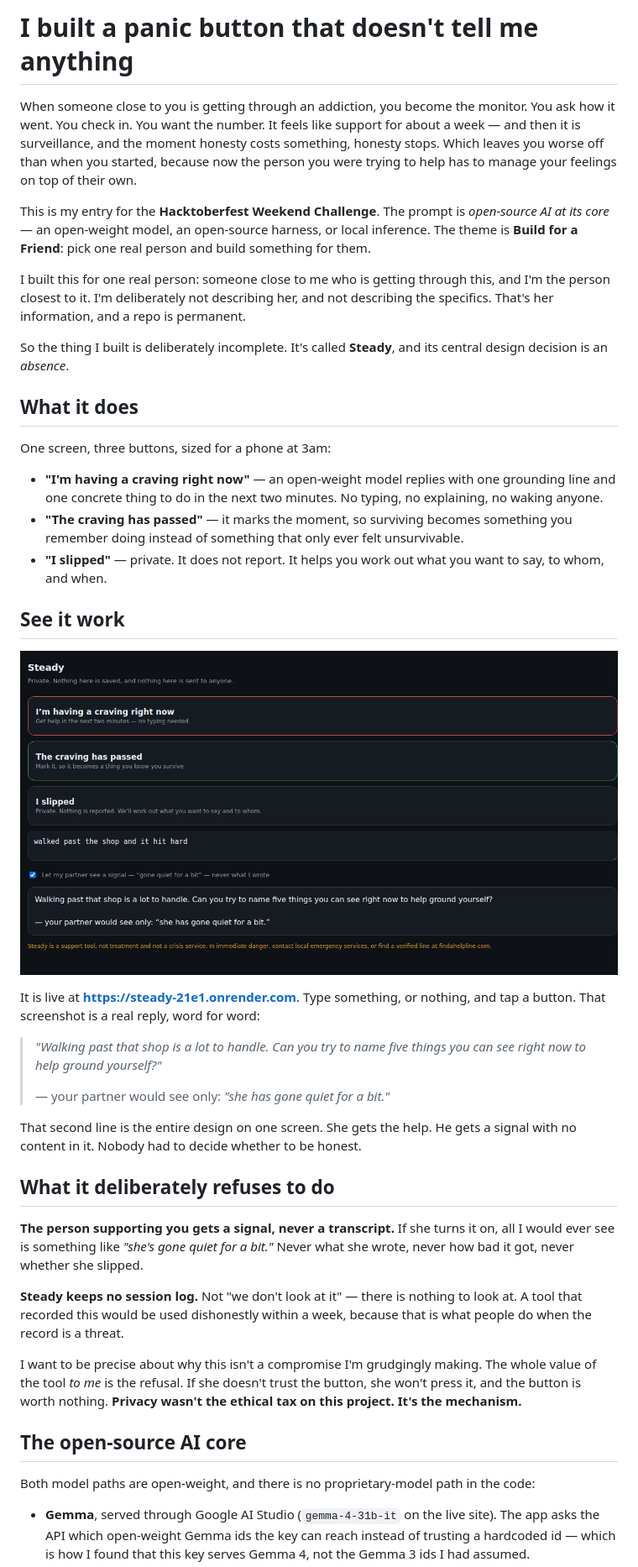
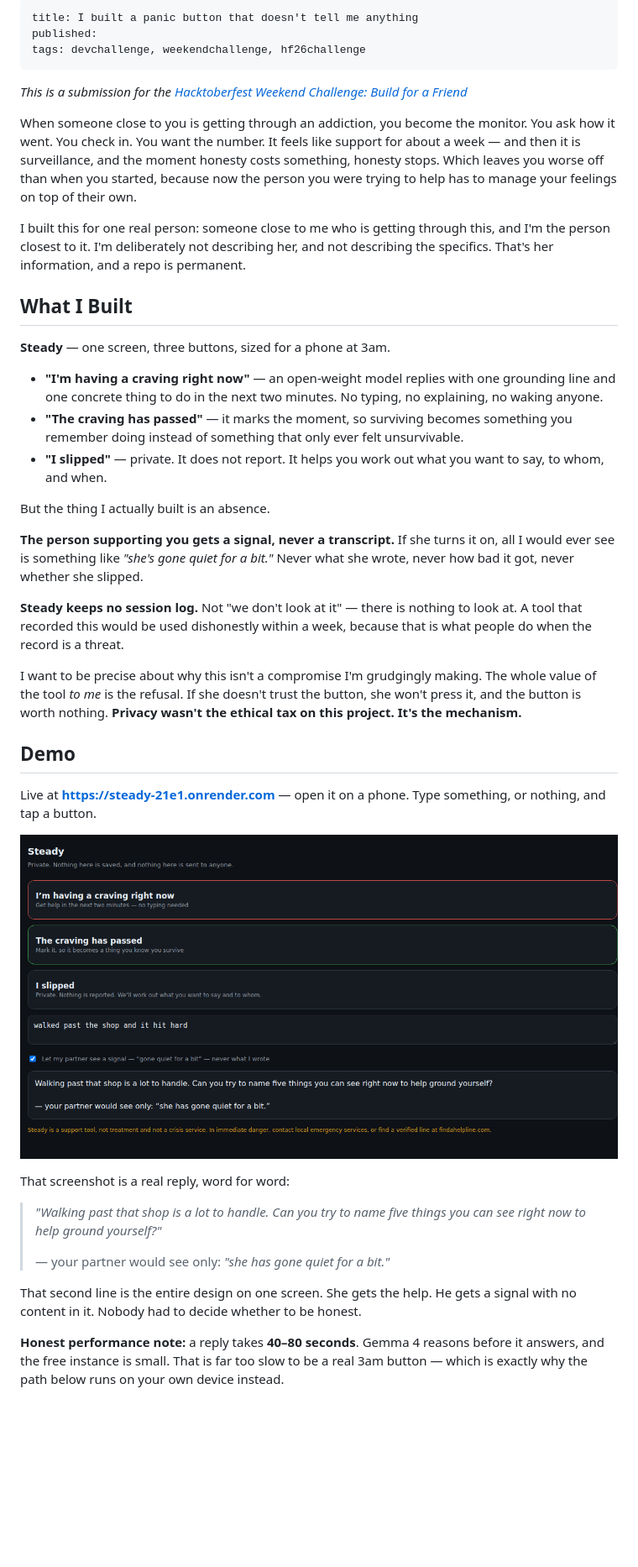
Before and after one commit to Zaygal/steady, a Markdown page: DEV-POST.md, the part around one of its changes. Shown at 84% size. GitHub-like rendering; blank space fills up the shorter version.

```diff
--- a/DEV-POST.md
+++ b/DEV-POST.md
@@ -1,25 +1,24 @@
-# I built a panic button that doesn't tell me anything
+---
+title: I built a panic button that doesn't tell me anything
+published:
+tags: devchallenge, weekendchallenge, hf26challenge
+---
 
-When someone close to you is getting through an addiction, you become the monitor. You ask how
-it went. You check in. You want the number. It feels like support for about a week — and then it
-is surveillance, and the moment honesty costs something, honesty stops. Which leaves you worse
-off than when you started, because now the person you were trying to help has to manage your
-feelings on top of their own.
+*This is a submission for the [Hacktoberfest Weekend Challenge: Build for a Friend](https://dev.to/challenges/hacktoberfest-weekend-2026-10-01)*
 
-This is my entry for the **Hacktoberfest Weekend Challenge**. The prompt is *open-source AI at
-its core* — an open-weight model, an open-source harness, or local inference. The theme is
-**Build for a Friend**: pick one real person and build something for them.
+When someone close to you is getting through an addiction, you become the monitor. You ask how it
+went. You check in. You want the number. It feels like support for about a week — and then it is
+surveillance, and the moment honesty costs something, honesty stops. Which leaves you worse off
+than when you started, because now the person you were trying to help has to manage your feelings
+on top of their own.
 
 I built this for one real person: someone close to me who is getting through this, and I'm the
 person closest to it. I'm deliberately not describing her, and not describing the specifics.
 That's her information, and a repo is permanent.
 
-So the thing I built is deliberately incomplete. It's called **Steady**, and its central design
-decision is an *absence*.
+## What I Built
 
-## What it does
-
-One screen, three buttons, sized for a phone at 3am:
+**Steady** — one screen, three buttons, sized for a phone at 3am.
 
 - **"I'm having a craving right now"** — an open-weight model replies with one grounding line and
   one concrete thing to do in the next two minutes. No typing, no explaining, no waking anyone.
@@ -28,22 +27,7 @@ One screen, three buttons, sized for a phone at 3am:
 - **"I slipped"** — private. It does not report. It helps you work out what you want to say, to
   whom, and when.
 
-## See it work
-
-![Steady answering with her own words, and the signal her partner would see instead of a transcript](https://raw.githubusercontent.com/Zaygal/steady/main/docs/demo-2-reply.png)
-
-It is live at **https://steady-21e1.onrender.com**. Type something, or nothing, and tap a button.
-That screenshot is a real reply, word for word:
-
-> *"Walking past that shop is a lot to handle. Can you try to name five things you can see right
-> now to help ground yourself?"*
->
-> — your partner would see only: *"she has gone quiet for a bit."*
-
-That second line is the entire design on one screen. She gets the help. He gets a signal with no
-content in it. Nobody had to decide whether to be honest.
-
-## What it deliberately refuses to do
+But the thing I actually built is an absence.
 
 **The person supporting you gets a signal, never a transcript.** If she turns it on, all I would
 ever see is something like *"she's gone quiet for a bit."* Never what she wrote, never how bad it
@@ -57,10 +41,24 @@ I want to be precise about why this isn't a compromise I'm grudgingly making. Th
 the tool *to me* is the refusal. If she doesn't trust the button, she won't press it, and the
 button is worth nothing. **Privacy wasn't the ethical tax on this project. It's the mechanism.**
 
-## The open-source AI core
+## Demo
 
-Both model paths are open-weight, and there is no proprietary-model path in the code:
+Live at **https://steady-21e1.onrender.com** — open it on a phone. Type something, or nothing, and
+tap a button.
 
-- **Gemma**, served through Google AI Studio (`gemma-4-31b-it` on the live site). The app asks
-  the API which open-weight Gemma ids the key can reach instead of trusting a hardcoded id —
-  which is how I found that this key serves Gemma 4, not the Gemma 3 ids I had assumed.
+![Steady answering with her own words, and the signal her partner would see instead of a transcript](https://raw.githubusercontent.com/Zaygal/steady/main/docs/demo-2-reply.png)
+
+That screenshot is a real reply, word for word:
+
+> *"Walking past that shop is a lot to handle. Can you try to name five things you can see right
+> now to help ground yourself?"*
+>
+> — your partner would see only: *"she has gone quiet for a bit."*
+
+That second line is the entire design on one screen. She gets the help. He gets a signal with no
+content in it. Nobody had to decide whether to be honest.
+
+**Honest performance note:** a reply takes **40–80 seconds**. Gemma 4 reasons before it answers,
+and the free instance is small. That is far too slow to be a real 3am button — which is exactly
+why the path below runs on your own device instead.
+
```
Also changed, not shown: other parts of DEV-POST.md (+90 -92 lines).
